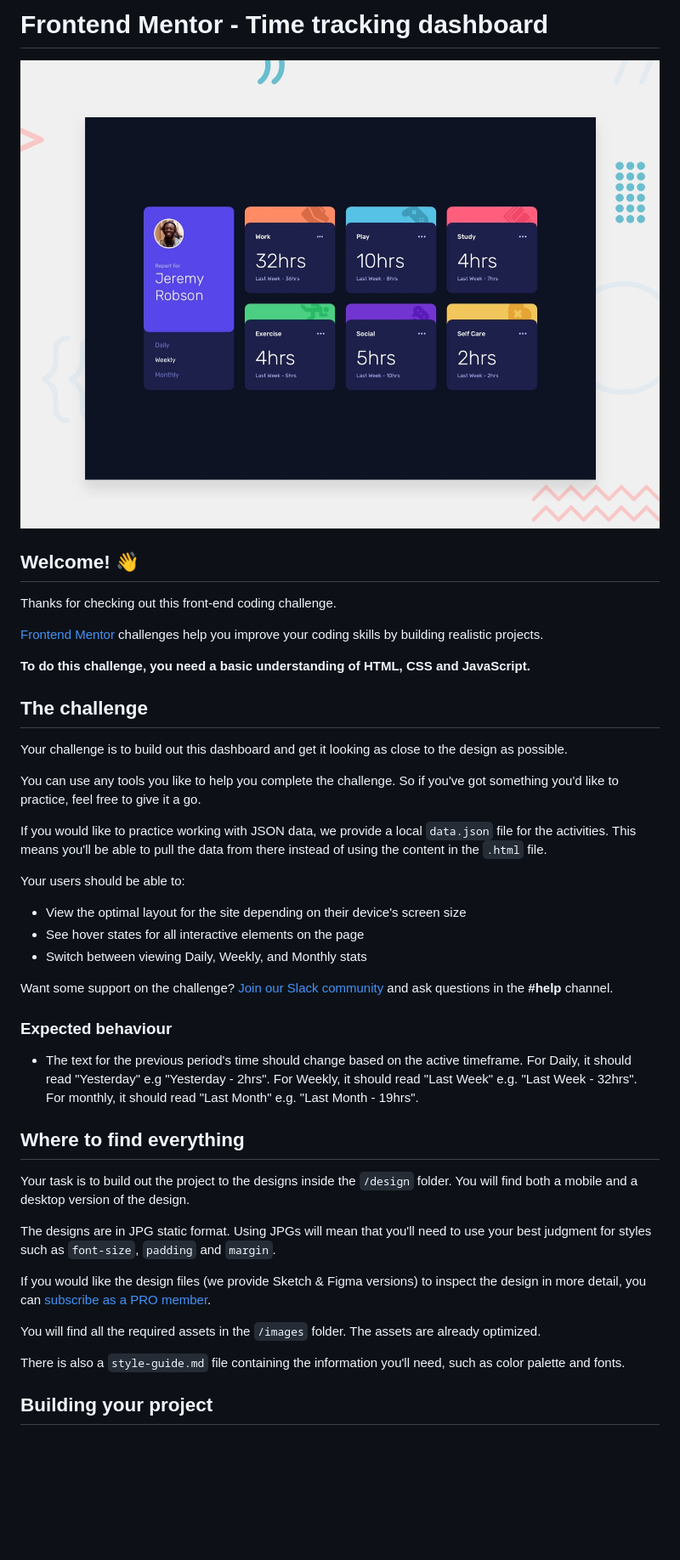
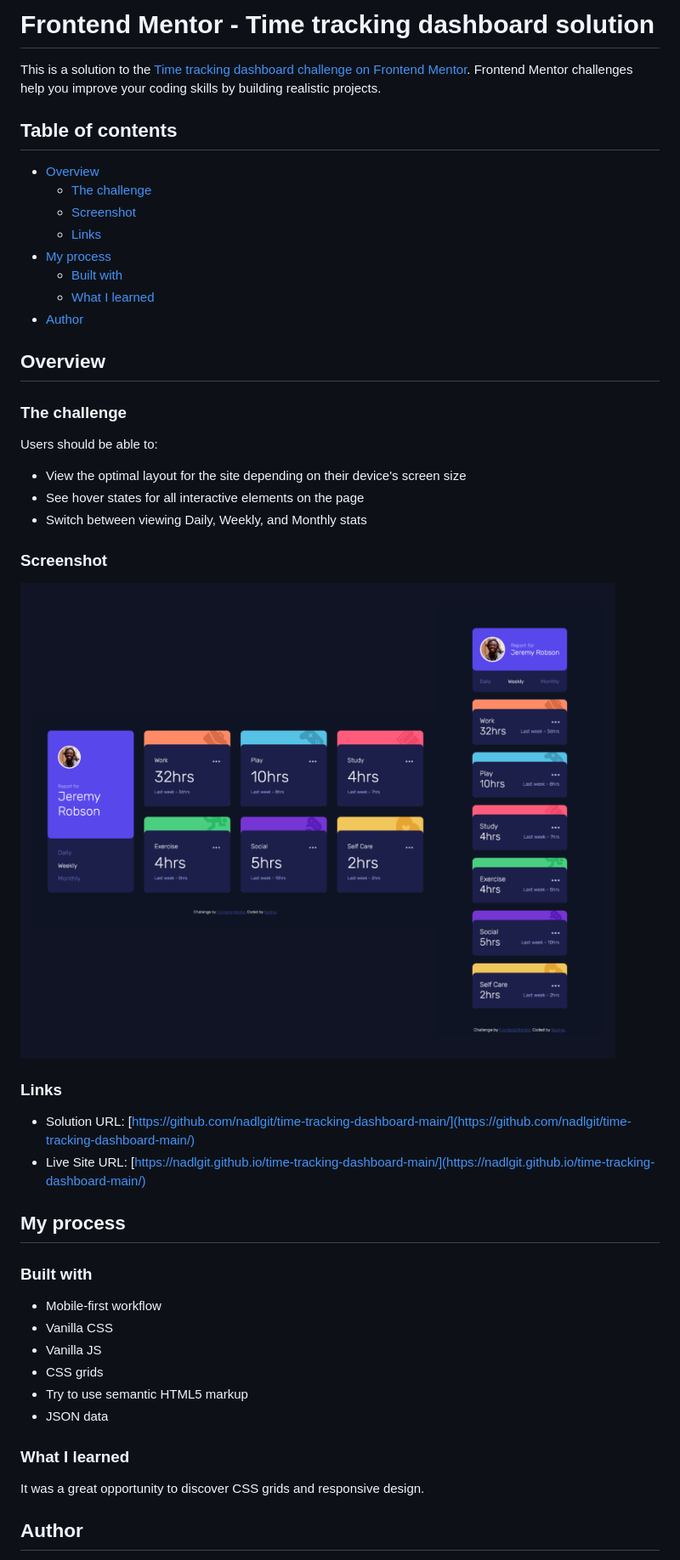
Before and after one commit to nadlgit/time-tracking-dashboard-main, a Markdown page: README.md, the part around the change printed below. Shown: that part at 85% size. Drawn GitHub-style; pictures changed too: screenshot.png (added); blank space fills up the shorter version.

```diff
--- a/README.md
+++ b/README.md
@@ -1,46 +1,51 @@
-# Frontend Mentor - Time tracking dashboard
+# Frontend Mentor - Time tracking dashboard solution
 
-![Design preview for the Time tracking dashboard coding challenge](./design/desktop-preview.jpg)
+This is a solution to the [Time tracking dashboard challenge on Frontend Mentor](https://www.frontendmentor.io/challenges/time-tracking-dashboard-UIQ7167Jw). Frontend Mentor challenges help you improve your coding skills by building realistic projects.
 
-## Welcome! 👋
+## Table of contents
 
-Thanks for checking out this front-end coding challenge.
+- [Overview](#overview)
+  - [The challenge](#the-challenge)
+  - [Screenshot](#screenshot)
+  - [Links](#links)
+- [My process](#my-process)
+  - [Built with](#built-with)
+  - [What I learned](#what-i-learned)
+- [Author](#author)
 
-[Frontend Mentor](https://www.frontendmentor.io) challenges help you improve your coding skills by building realistic projects.
+## Overview
 
-**To do this challenge, you need a basic understanding of HTML, CSS and JavaScript.**
+### The challenge
 
-## The challenge
-
-Your challenge is to build out this dashboard and get it looking as close to the design as possible.
-
-You can use any tools you like to help you complete the challenge. So if you've got something you'd like to practice, feel free to give it a go.
-
-If you would like to practice working with JSON data, we provide a local `data.json` file for the activities. This means you'll be able to pull the data from there instead of using the content in the `.html` file.
-
-Your users should be able to:
+Users should be able to:
 
 - View the optimal layout for the site depending on their device's screen size
 - See hover states for all interactive elements on the page
 - Switch between viewing Daily, Weekly, and Monthly stats
 
-Want some support on the challenge? [Join our Slack community](https://www.frontendmentor.io/slack) and ask questions in the **#help** channel.
+### Screenshot
 
-### Expected behaviour
+![](./screenshot.png)
 
-- The text for the previous period's time should change based on the active timeframe. For Daily, it should read "Yesterday" e.g "Yesterday - 2hrs". For Weekly, it should read "Last Week" e.g. "Last Week - 32hrs". For monthly, it should read "Last Month" e.g. "Last Month - 19hrs".
+### Links
 
-## Where to find everything
+- Solution URL: [https://github.com/nadlgit/time-tracking-dashboard-main/](https://github.com/nadlgit/time-tracking-dashboard-main/)
+- Live Site URL: [https://nadlgit.github.io/time-tracking-dashboard-main/](https://nadlgit.github.io/time-tracking-dashboard-main/)
 
-Your task is to build out the project to the designs inside the `/design` folder. You will find both a mobile and a desktop version of the design.
+## My process
 
-The designs are in JPG static format. Using JPGs will mean that you'll need to use your best judgment for styles such as `font-size`, `padding` and `margin`.
+### Built with
 
-If you would like the design files (we provide Sketch & Figma versions) to inspect the design in more detail, you can [subscribe as a PRO member](https://www.frontendmentor.io/pro).
+- Mobile-first workflow
+- Vanilla CSS
+- Vanilla JS
+- CSS grids
+- Try to use semantic HTML5 markup
+- JSON data
 
-You will find all the required assets in the `/images` folder. The assets are already optimized.
+### What I learned
 
-There is also a `style-guide.md` file containing the information you'll need, such as color palette and fonts.
+It was a great opportunity to discover CSS grids and responsive design.
 
-## Building your project
+## Author
 
```
Also changed, not shown: other parts of README.md (+1 -53 lines), README-template.md (deleted, +0 -112 lines), 1 other file.
